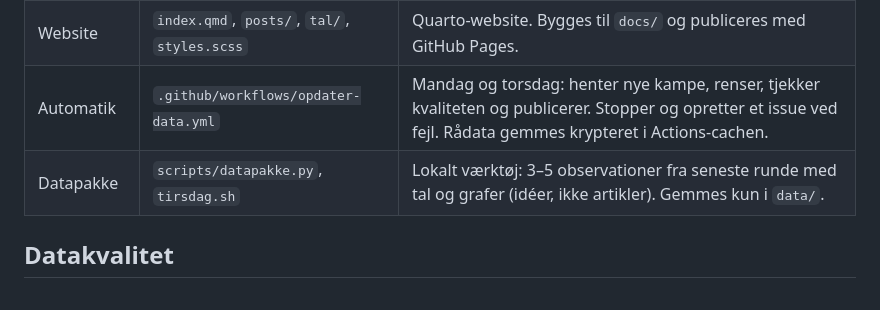
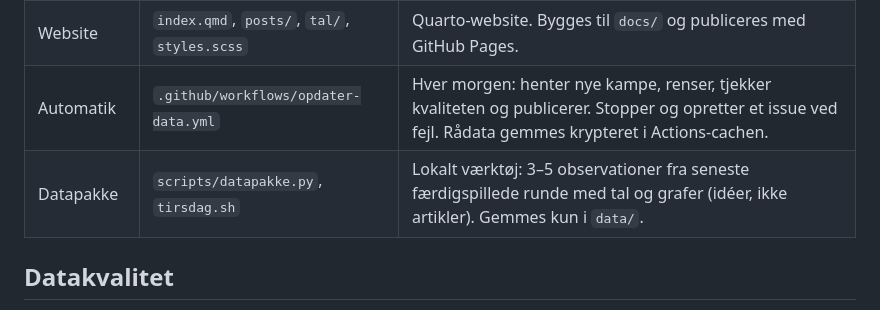
Before and after one commit to Aske1122/superliga-data, a Markdown page: README.md, the part around the change. Drawn GitHub-style.

Commit message:
README/STATUS: daglig opdatering og tirsdag.sh
Co-Authored-By: Claude Opus 5.5 <noreply@anthropic.com>

```diff
--- a/README.md
+++ b/README.md
@@ -47,8 +47,8 @@ flowchart LR
 | Analyse | `scripts/analyse.py` | Alle beregninger samlet ét sted, så artiklerne importerer dem i stedet for at gentage koden. |
 | Grafer | `scripts/stil.py` | Fælles grafstil. Hver graf gemmes som SVG til siden, PNG til deling og i en mobilversion. |
 | Website | `index.qmd`, `posts/`, `tal/`, `styles.scss` | Quarto-website. Bygges til `docs/` og publiceres med GitHub Pages. |
-| Automatik | `.github/workflows/opdater-data.yml` | Mandag og torsdag: henter nye kampe, renser, tjekker kvaliteten og publicerer. Stopper og opretter et issue ved fejl. Rådata gemmes krypteret i Actions-cachen. |
-| Datapakke | `scripts/datapakke.py`, `tirsdag.sh` | Lokalt værktøj: 3–5 observationer fra seneste runde med tal og grafer (idéer, ikke artikler). Gemmes kun i `data/`. |
+| Automatik | `.github/workflows/opdater-data.yml` | Hver morgen: henter nye kampe, renser, tjekker kvaliteten og publicerer. Stopper og opretter et issue ved fejl. Rådata gemmes krypteret i Actions-cachen. |
+| Datapakke | `scripts/datapakke.py`, `tirsdag.sh` | Lokalt værktøj: 3–5 observationer fra seneste færdigspillede runde med tal og grafer (idéer, ikke artikler). Gemmes kun i `data/`. |
 
 ## Datakvalitet
 
```
Also changed, not shown: STATUS.md (+3 -2 lines).
